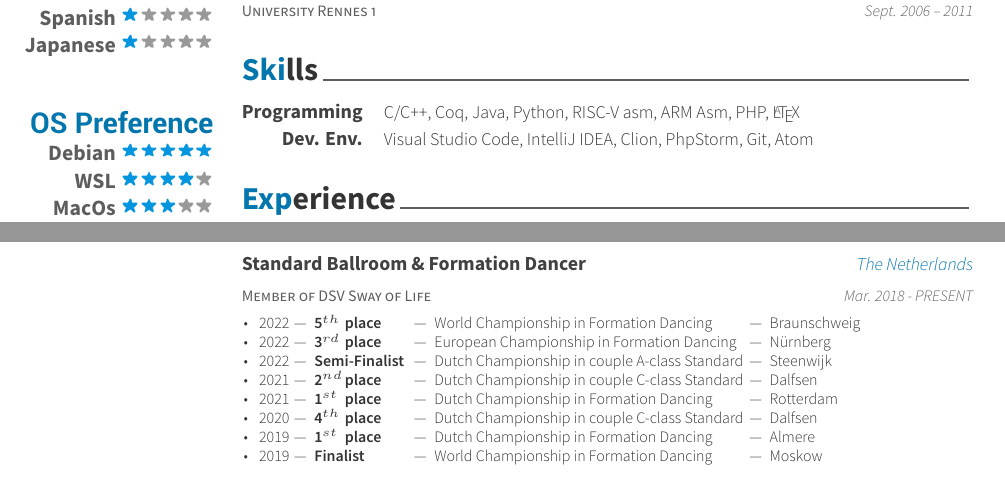
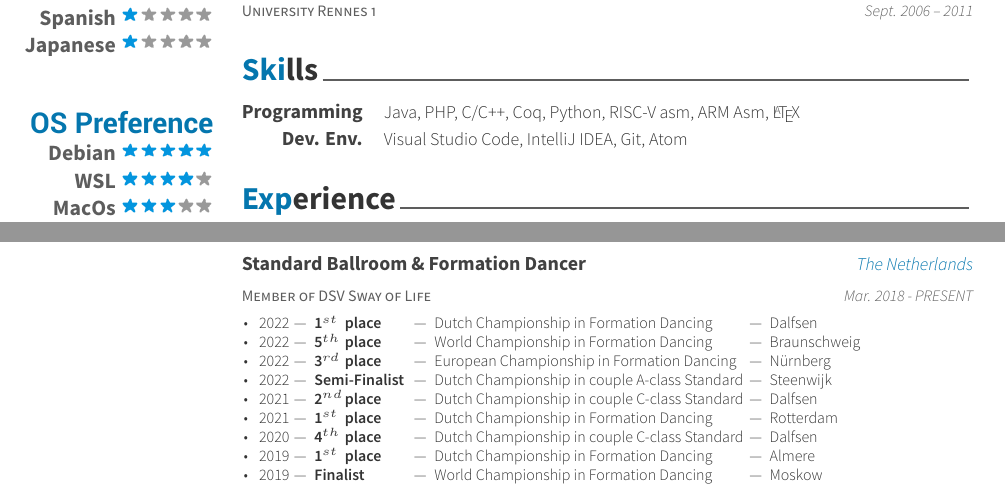
Before and after one commit to ildyria/cv, a LaTeX CV (cv.tex, which reads cv/extracurricular.tex, cv/skills.tex): two parts of pages 1 and 2 of 2, joined at a grey line, cut so that both start at the same text. Compiled offline with XeLaTeX.

Commit message:
minor update

```diff
--- a/cv/extracurricular.tex
+++ b/cv/extracurricular.tex
@@ -19,6 +19,10 @@
 	{Mar. 2018 - PRESENT} % Date(s)
 	{
 		\begin{cvitems} % Description(s) of experience/contributions/knowledge
+			\item {2022\;---\;
+			            \makebox[1.7cm][l]{\textbf{\makebox[0.48cm][l]{1$^{st}$} place}} ---\;
+			            \makebox[5.5cm][l]{Dutch Championship in Formation Dancing} ---\;
+			            Dalfsen}
 			\item {2022\;---\;
 			            \makebox[1.7cm][l]{\textbf{\makebox[0.48cm][l]{5$^{th}$} place}} ---\;
 			            \makebox[5.5cm][l]{World Championship in Formation Dancing} ---\;
--- a/cv/skills.tex
+++ b/cv/skills.tex
@@ -12,14 +12,16 @@
 	%---------------------------------------------------------
 	\cvskill
 	{Programming} % Category
-	{C/C++, Coq, Java, Python, RISC-V asm, ARM Asm, PHP, \LaTeX} % Skills
+	{Java, PHP, C/C++, Coq, Python, RISC-V asm, ARM Asm, \LaTeX} % Skills
+	% {C/C++, Coq, Java, Python, RISC-V asm, ARM Asm, PHP, \LaTeX} % Skills
 	% {C/C++, Coq, Python, RISC-V asm, ARM Asm, PHP, B, \LaTeX} % Skills
 	% {C/C++, Coq, Python, RISC-V asm, ARM Asm, PHP, Laravel, B, JAVA, OCaml, \LaTeX} % Skills
 
 	%---------------------------------------------------------
 	\cvskill
 	{Dev. Env.} % Category
-	{Visual Studio Code, IntelliJ IDEA, Clion, PhpStorm, Git, Atom} % Skills
+	{Visual Studio Code, IntelliJ IDEA, Git, Atom} % Skills
+	% {Visual Studio Code, IntelliJ IDEA, Clion, PhpStorm, Git, Atom} % Skills
 
 	%---------------------------------------------------------
 \end{cvskills}
```
